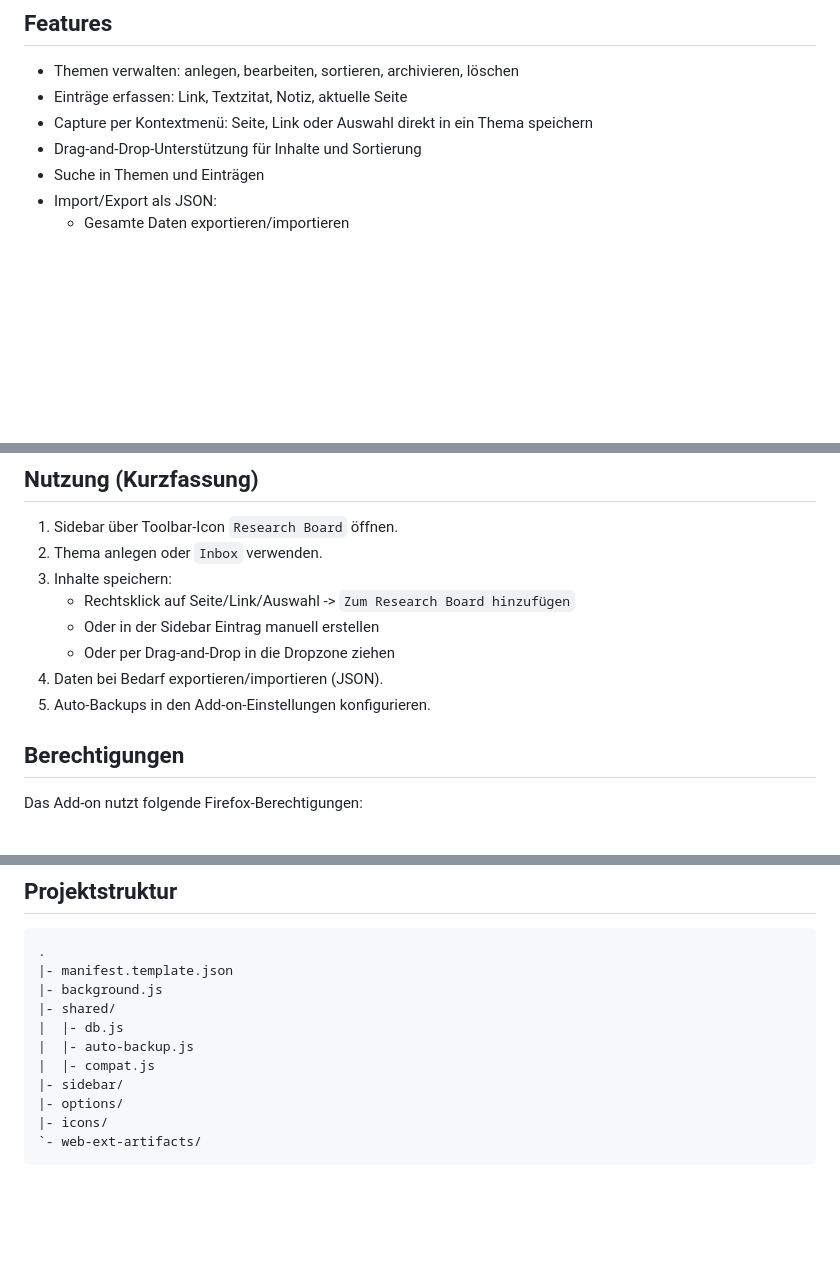
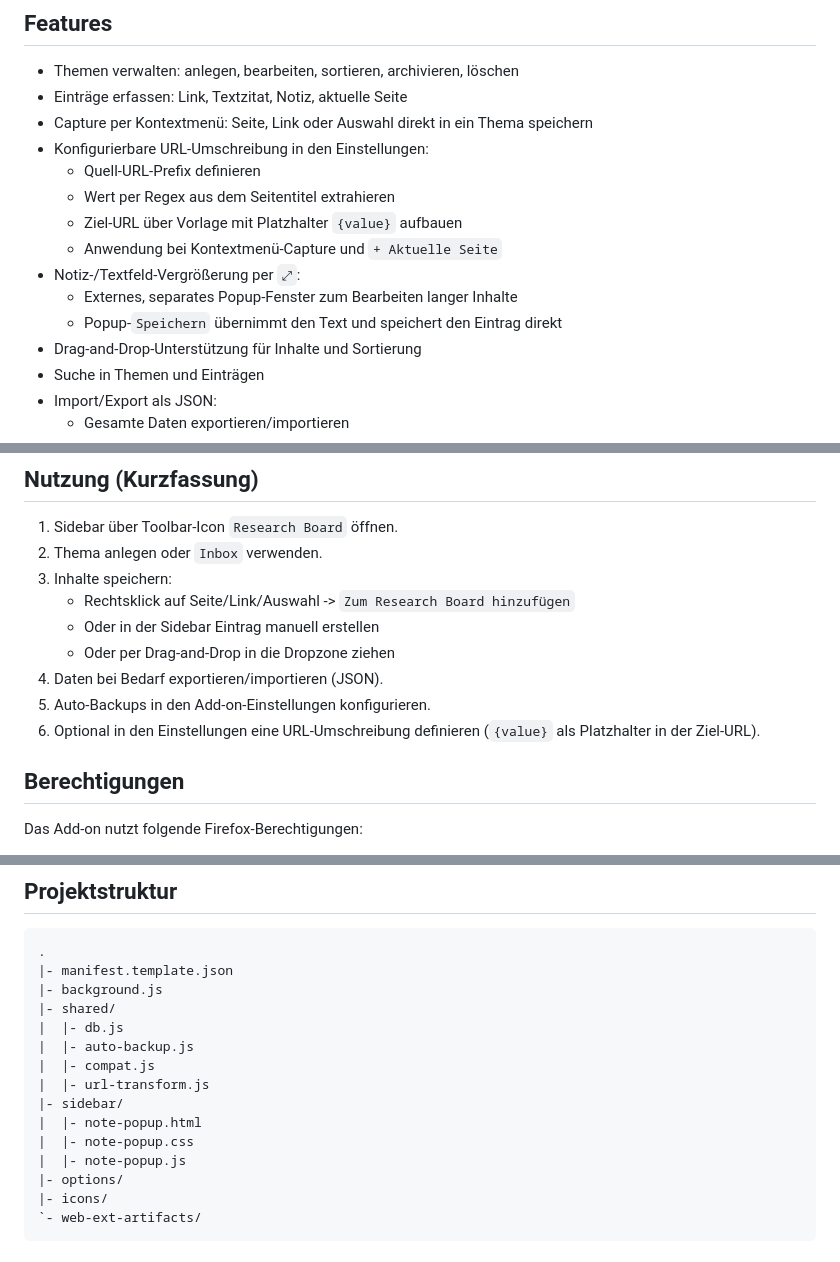
Before and after one commit to magicmarcy/research-board-addon, a Markdown page: README.md, 3 parts joined by grey strips. GitHub-like rendering; blank space fills up the shorter version.

```diff
--- a/README.md
+++ b/README.md
@@ -10,6 +10,14 @@ Aktuelle Version: **1.3.0**
 - Themen verwalten: anlegen, bearbeiten, sortieren, archivieren, löschen
 - Einträge erfassen: Link, Textzitat, Notiz, aktuelle Seite
 - Capture per Kontextmenü: Seite, Link oder Auswahl direkt in ein Thema speichern
+- Konfigurierbare URL-Umschreibung in den Einstellungen:
+  - Quell-URL-Prefix definieren
+  - Wert per Regex aus dem Seitentitel extrahieren
+  - Ziel-URL über Vorlage mit Platzhalter `{value}` aufbauen
+  - Anwendung bei Kontextmenü-Capture und `+ Aktuelle Seite`
+- Notiz-/Textfeld-Vergrößerung per `⤢`:
+  - Externes, separates Popup-Fenster zum Bearbeiten langer Inhalte
+  - Popup-`Speichern` übernimmt den Text und speichert den Eintrag direkt
 - Drag-and-Drop-Unterstützung für Inhalte und Sortierung
 - Suche in Themen und Einträgen
 - Import/Export als JSON:
@@ -80,6 +88,7 @@ Das Build-Artefakt landet standardmäßig in `web-ext-artifacts/`.
    - Oder per Drag-and-Drop in die Dropzone ziehen
 4. Daten bei Bedarf exportieren/importieren (JSON).
 5. Auto-Backups in den Add-on-Einstellungen konfigurieren.
+6. Optional in den Einstellungen eine URL-Umschreibung definieren (`{value}` als Platzhalter in der Ziel-URL).
 
 ## Berechtigungen
 
@@ -106,7 +115,11 @@ Das Add-on nutzt folgende Firefox-Berechtigungen:
 |  |- db.js
 |  |- auto-backup.js
 |  |- compat.js
+|  |- url-transform.js
 |- sidebar/
+|  |- note-popup.html
+|  |- note-popup.css
+|  |- note-popup.js
 |- options/
 |- icons/
 `- web-ext-artifacts/
```
